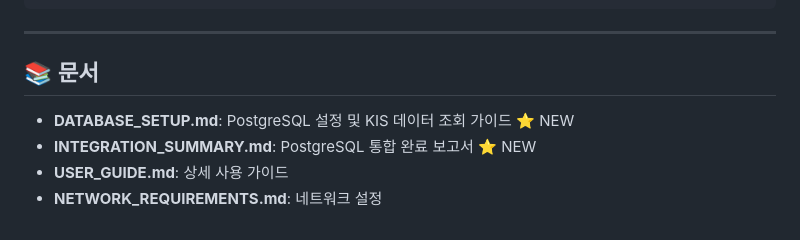
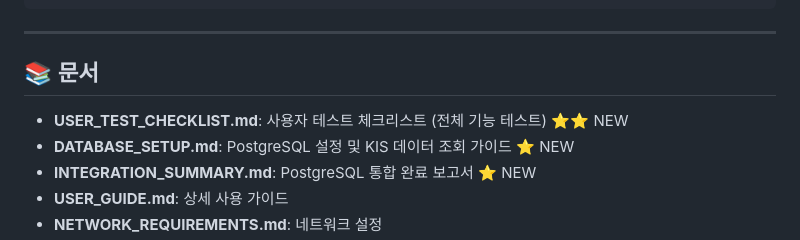
Before and after one commit to dyllisLev/AutoQuant, a Markdown page: README.md, the part around the change. GitHub-like rendering.

Commit message:
Update README to highlight USER_TEST_CHECKLIST

```diff
--- a/README.md
+++ b/README.md
@@ -267,6 +267,7 @@ AutoQuant/
 
 ## 📚 문서
 
+- **USER_TEST_CHECKLIST.md**: 사용자 테스트 체크리스트 (전체 기능 테스트) ⭐⭐ NEW
 - **DATABASE_SETUP.md**: PostgreSQL 설정 및 KIS 데이터 조회 가이드 ⭐ NEW
 - **INTEGRATION_SUMMARY.md**: PostgreSQL 통합 완료 보고서 ⭐ NEW
 - **USER_GUIDE.md**: 상세 사용 가이드
```
